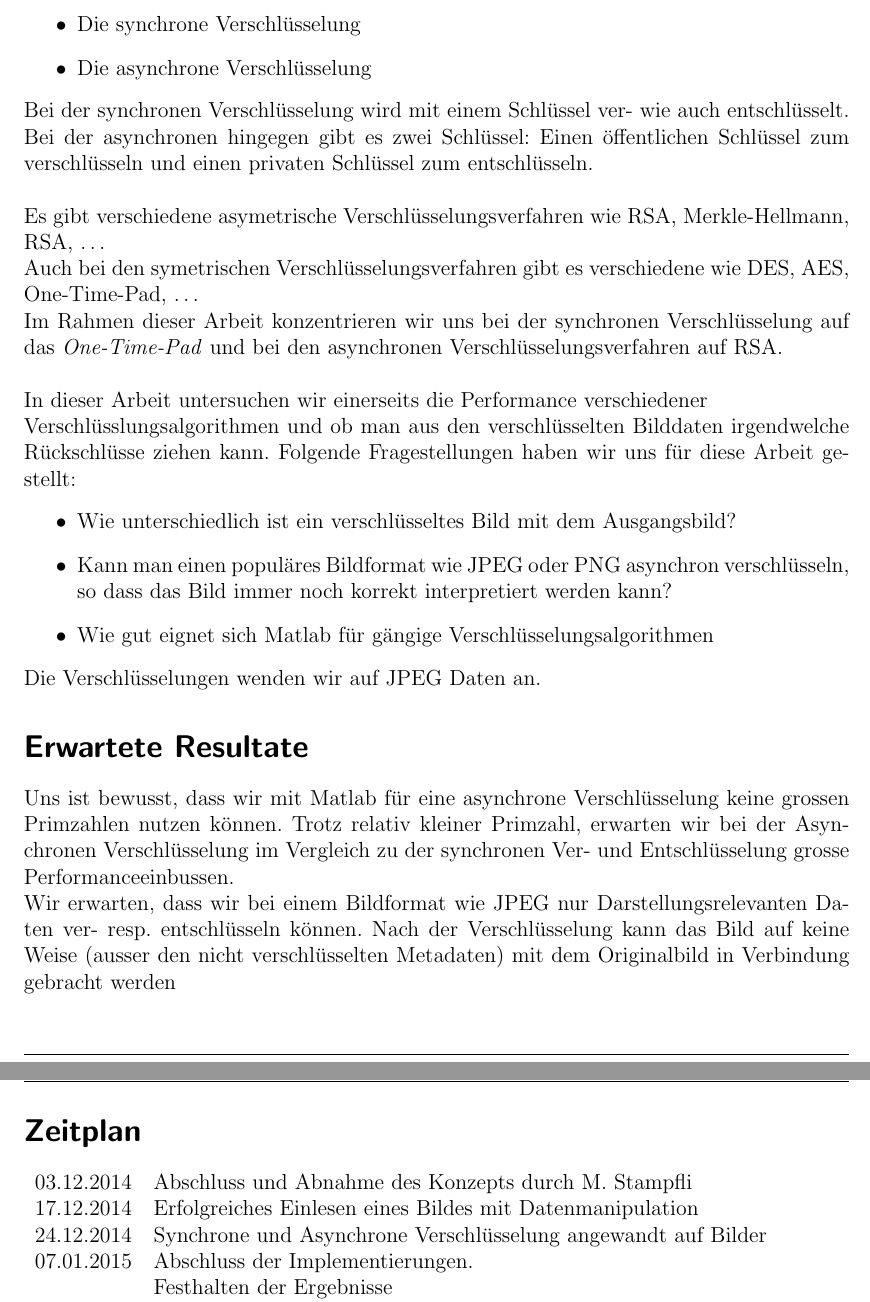
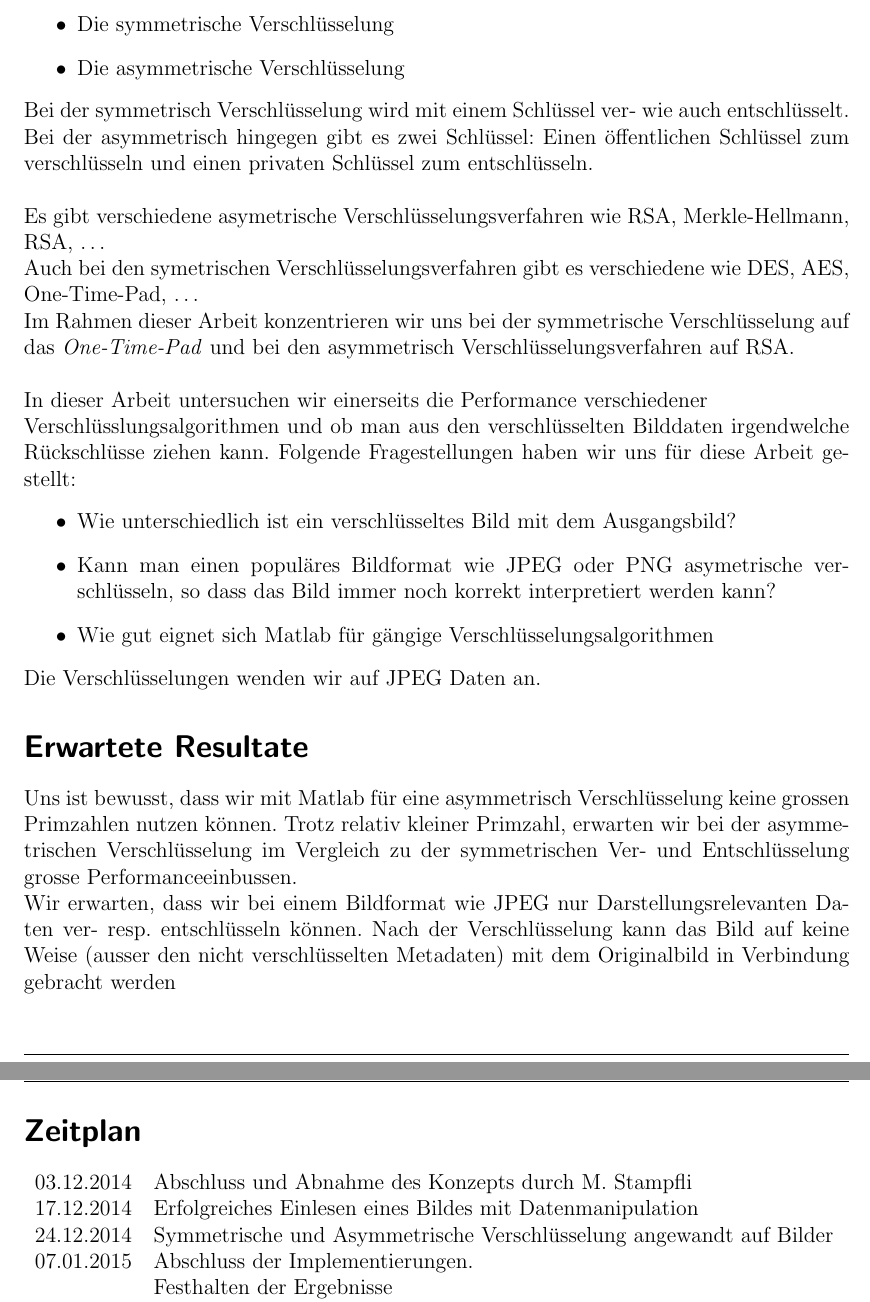
Before and after one commit to polandy/matlab-img-encryption, a LaTeX document (documents/document.tex): two parts of pages 1 and 2 of 2, joined at a grey line, cut so that both start at the same text. Compiled offline with pdfLaTeX; the source files are stored in an older character set and shown here as Unicode.

Commit message:
konzept wortfehler

```diff
--- a/documents/document.tex
+++ b/documents/document.tex
@@ -25,31 +25,31 @@ In dieser Arbeit befassen wir uns mit der Anwendung verschiedener Verschlüsselu
 angewandt auf Bilder implementiert in Matlab. \\
 Es ist zu erwähnen, dass es grundsätzlich zwei verschiedene Verschlüsselungsverfahren gibt:
 \begin{itemize}
-  \item Die synchrone Verschlüsselung
-  \item Die asynchrone Verschlüsselung
+  \item Die symmetrische Verschlüsselung
+  \item Die asymmetrische Verschlüsselung
 \end{itemize}
-Bei der synchronen Verschlüsselung wird mit einem Schlüssel ver- wie auch entschlüsselt.
-Bei der asynchronen hingegen gibt es zwei Schlüssel: Einen öffentlichen Schlüssel zum verschlüsseln
+Bei der symmetrisch Verschlüsselung wird mit einem Schlüssel ver- wie auch entschlüsselt.
+Bei der asymmetrisch hingegen gibt es zwei Schlüssel: Einen öffentlichen Schlüssel zum verschlüsseln
 und einen privaten Schlüssel zum entschlüsseln. \\ \\
 Es gibt verschiedene asymetrische Verschlüsselungsverfahren wie RSA, Merkle-Hellmann, RSA, \ldots \\
 Auch bei den symetrischen Verschlüsselungsverfahren gibt es verschiedene wie DES, AES, One-Time-Pad, \ldots \\
-Im Rahmen dieser Arbeit konzentrieren wir uns bei der synchronen Verschlüsselung auf das \textit{One-Time-Pad}
-und bei den asynchronen Verschlüsselungsverfahren auf RSA. \\ \\
+Im Rahmen dieser Arbeit konzentrieren wir uns bei der symmetrische Verschlüsselung auf das \textit{One-Time-Pad}
+und bei den asymmetrisch Verschlüsselungsverfahren auf RSA. \\ \\
 In dieser Arbeit untersuchen wir einerseits die Performance verschiedener \\Verschlüsslungsalgorithmen
 und ob man aus den verschlüsselten Bilddaten irgendwelche Rückschlüsse ziehen kann.
 Folgende Fragestellungen haben wir uns für diese Arbeit gestellt:
 \begin{itemize}
   \item Wie unterschiedlich ist ein verschlüsseltes Bild mit dem Ausgangsbild?
-  \item Kann man einen populäres Bildformat wie JPEG oder PNG asynchron verschlüsseln, so dass
+  \item Kann man einen populäres Bildformat wie JPEG oder PNG asymetrische verschlüsseln, so dass
   das Bild immer noch korrekt interpretiert werden kann?
   \item Wie gut eignet sich Matlab für gängige Verschlüsselungsalgorithmen
 \end{itemize}
 Die Verschlüsselungen wenden wir auf JPEG Daten an.
 
 \section*{Erwartete Resultate}
-Uns ist bewusst, dass wir mit Matlab für eine asynchrone Verschlüsselung keine
+Uns ist bewusst, dass wir mit Matlab für eine asymmetrisch Verschlüsselung keine
 grossen Primzahlen nutzen können. Trotz relativ kleiner Primzahl, erwarten wir
-bei der Asynchronen Verschlüsselung im Vergleich zu der synchronen Ver- und Entschlüsselung
+bei der asymmetrischen Verschlüsselung im Vergleich zu der symmetrischen Ver- und Entschlüsselung
 grosse Performanceeinbussen. \\
 Wir erwarten, dass wir bei einem Bildformat wie JPEG nur Darstellungsrelevanten
 Daten ver- resp. entschlüsseln können.
@@ -61,7 +61,7 @@ Nach der Verschlüsselung kann das Bild auf keine Weise
 \begin{tabular}{rl}
 	03.12.2014	&	Abschluss und Abnahme des Konzepts durch M. Stampfli \\
 	17.12.2014	&	Erfolgreiches Einlesen eines Bildes mit Datenmanipulation \\
-	24.12.2014	&	Synchrone und Asynchrone Verschlüsselung angewandt auf Bilder \\
+	24.12.2014	&	Symmetrische und Asymmetrische Verschlüsselung angewandt auf Bilder \\
 	07.01.2015	&	Abschluss der Implementierungen.  \\
 				&	Festhalten der Ergebnisse  \\
 	16.01.2015	&	Dokumentation fertiggestellt.  \\
```
